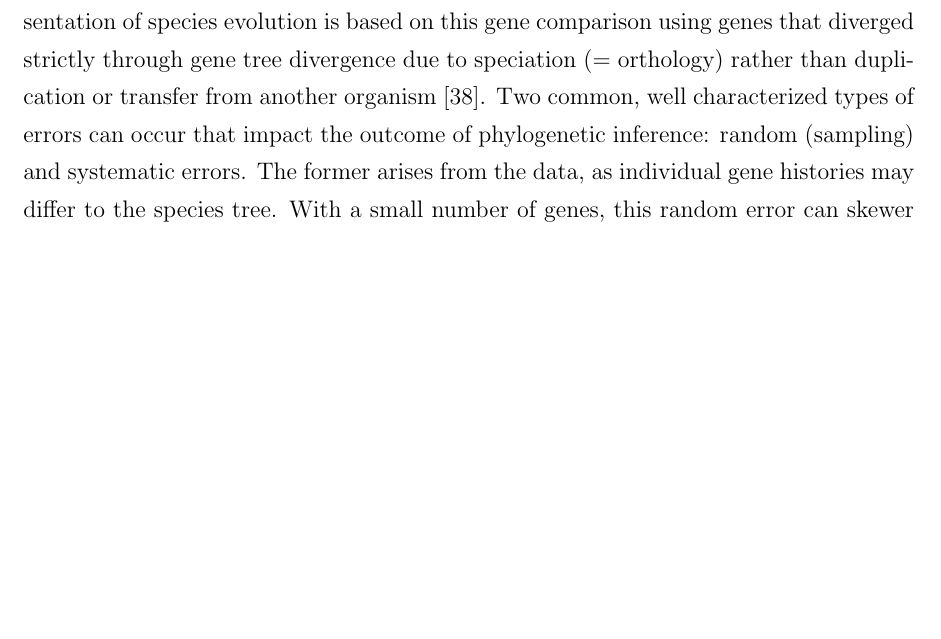
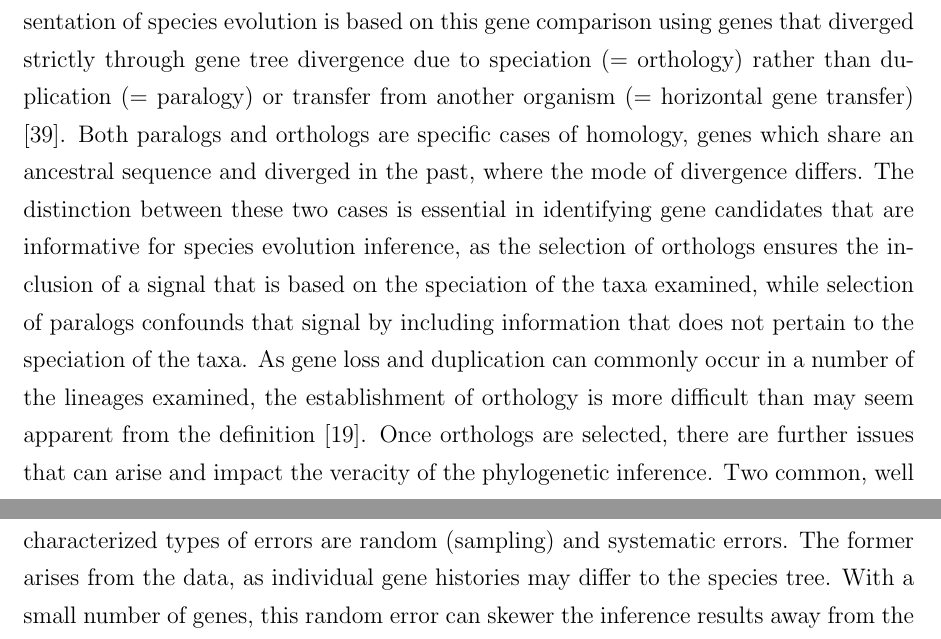
Before and after one commit to bubblegirl/gonya-manuscript, a LaTeX document (gonya_manuscript.tex): part of page 3 of 37 before the commit and two parts of pages 3 and 4 of 39 after it, the two joined at a grey line, cut so that both start at the same text, the shorter picture padded with empty space. Compiled offline with pdfLaTeX.

Commit message:
orth0logy expl

```diff
--- a/gonya_manuscript.tex
+++ b/gonya_manuscript.tex
@@ -67,8 +67,12 @@ An example of the breadth of publicly available data is the Marine Microbial Euk
 This project focused on a group of understudied organisms which are abundant and play vital roles in the marine environment, from geochemical cylcling, predation to symbiosis. %sm: ref
 This dataset offers an excellent opportunity to explore the evolutionary relationships between these taxa through phylogenetics.
 For phylogenetic inference, the gene representative for each taxa is compared with all other representatives.
-The assumption for an accurate representation of species evolution is based on this gene comparison using genes that diverged strictly through  gene tree divergence due to speciation (= orthology) rather than duplication or transfer from another organism \cite{maddison1997gene}.
-Two common, well characterized types of errors can occur that impact the outcome of phylogenetic inference: random (sampling) and systematic errors.
+The assumption for an accurate representation of species evolution is based on this gene comparison using genes that diverged strictly through  gene tree divergence due to speciation (= orthology) rather than duplication (= paralogy) or transfer from another organism (= horizontal gene transfer) \cite{maddison1997gene}.
+Both paralogs and orthologs are specific cases of homology, genes which share an ancestral sequence and diverged in the past, where the mode of divergence differs.
+The distinction between these two cases is essential in identifying gene candidates that are informative for species evolution inference, as the selection of orthologs ensures the inclusion of a signal that is based on the speciation of the taxa examined, while selection of paralogs confounds that signal by including information that does not pertain to the speciation of the taxa.
+As gene loss and duplication can commonly occur in a number of the lineages examined, the establishment of orthology is more difficult than may seem apparent from the definition \cite{gabaldon2008large}.
+Once orthologs are selected, there are further issues that can arise and impact the veracity of the phylogenetic inference.
+Two common, well characterized types of errors are random (sampling) and systematic errors.
 The former arises from the data, as individual gene histories may differ to the species tree.
 With a small number of genes, this random error can skewer the inference results away from the true species tree, however increasing the number of genes directly reduces the impact this error has on the analysis.
 Conversely, systematic errors arise due to the mispecification of the model used for the inference where an incorrect species tree results from inadequate parameters applied to the analysis.
```
